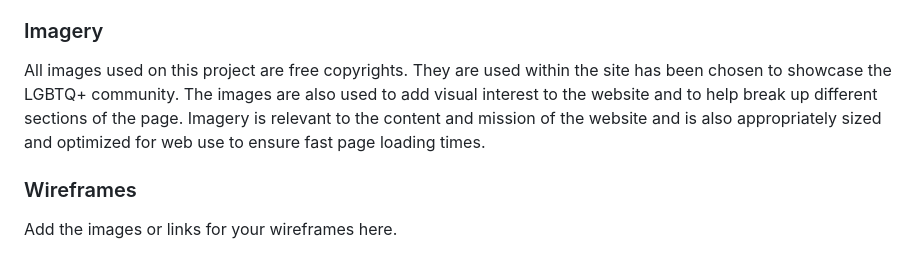
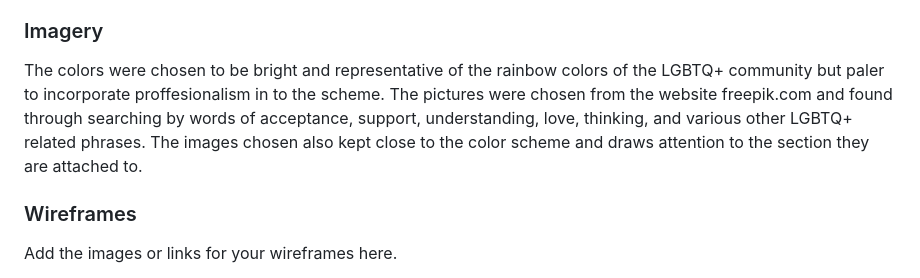
Before and after one commit to ignasvilkas/hackathon-june-23, a Markdown page: README.md, the part around the change. Rendered like a GitHub page.

Commit message:
amended imagery section

```diff
--- a/README.md
+++ b/README.md
@@ -89,7 +89,7 @@ Amatic and Josefin fonts are the main fonts used throughout the whole website wi
 <!--> Completed <-->
 ### Imagery
 
-All images used on this project are free copyrights. They are used within the site has been chosen to showcase the LGBTQ+ community. The images are also used to add visual interest to the website and to help break up different sections of the page. Imagery is relevant to the content and mission of the website and is also appropriately sized and optimized for web use to ensure fast page loading times.
+The colors were chosen to be bright and representative of the rainbow colors of the LGBTQ+ community but paler to incorporate proffesionalism in to the scheme. The pictures were chosen from the website freepik.com and found through searching by words of acceptance, support, understanding, love, thinking, and various other LGBTQ+ related phrases. The images chosen also kept close to the color scheme and draws attention to the section they are attached to.
 <!--> To DO <-->
 ### Wireframes
 
```
